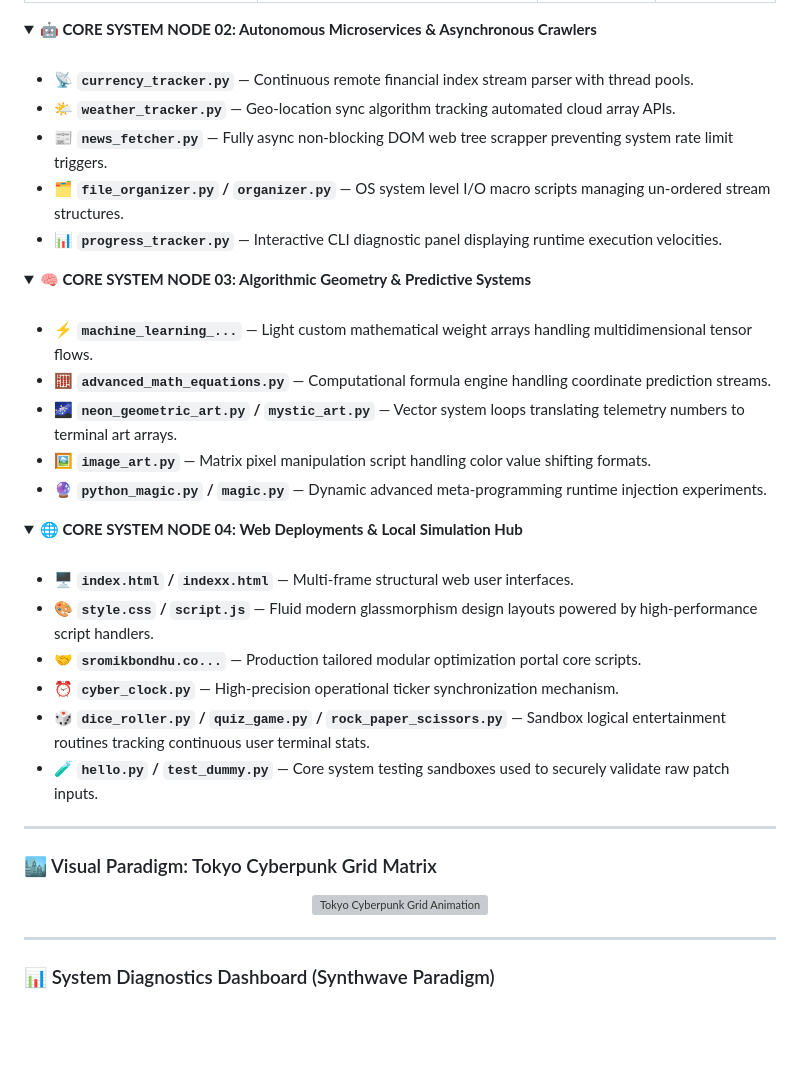
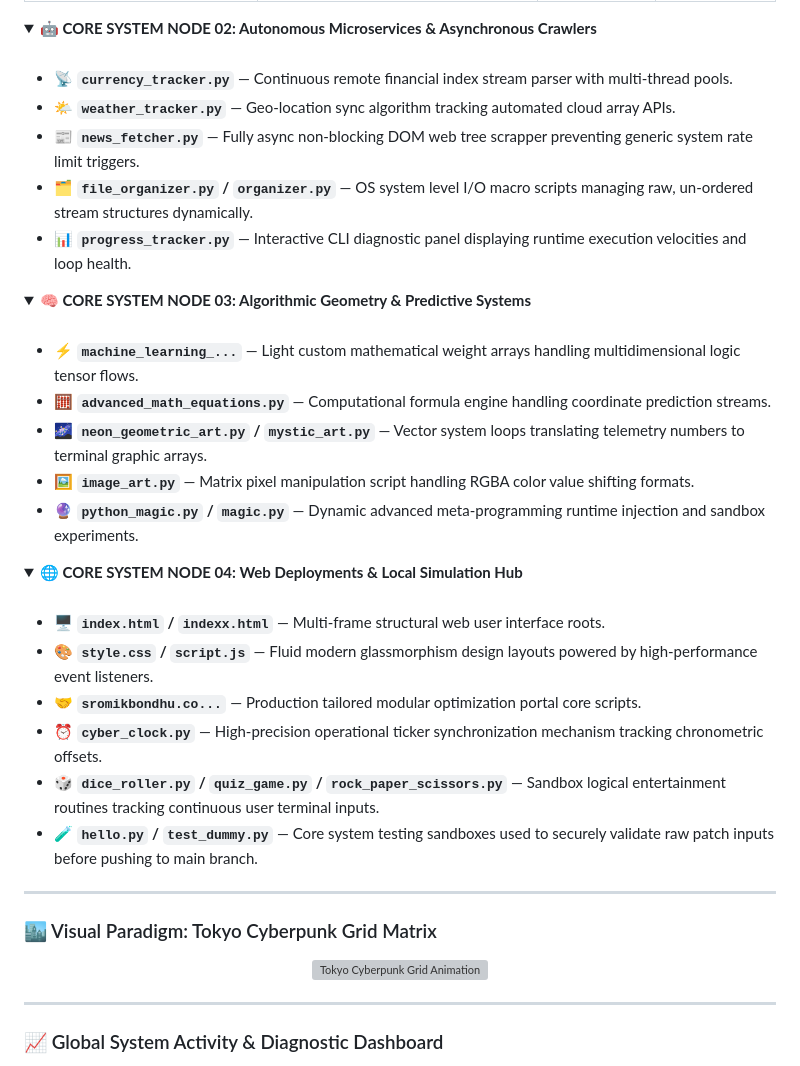
Before and after one commit to iftu8/my-python-learning, a Markdown page: README.md, the part around one of its changes. Rendered like a GitHub page; blank space fills up the shorter version; grey boxes are pictures that could not be loaded.

```diff
--- a/README.md
+++ b/README.md
@@ -119,34 +111,34 @@
 <summary><b>🤖 CORE SYSTEM NODE 02: Autonomous Microservices & Asynchronous Crawlers</b></summary>
 <br>
 
-* 📡 **`currency_tracker.py`** — Continuous remote financial index stream parser with thread pools.
+* 📡 **`currency_tracker.py`** — Continuous remote financial index stream parser with multi-thread pools.
 * 🌤️ **`weather_tracker.py`** — Geo-location sync algorithm tracking automated cloud array APIs.
-* 📰 **`news_fetcher.py`** — Fully async non-blocking DOM web tree scrapper preventing system rate limit triggers.
-* 🗂️ **`file_organizer.py` / `organizer.py`** — OS system level I/O macro scripts managing un-ordered stream structures.
-* 📊 **`progress_tracker.py`** — Interactive CLI diagnostic panel displaying runtime execution velocities.
+* 📰 **`news_fetcher.py`** — Fully async non-blocking DOM web tree scrapper preventing generic system rate limit triggers.
+* 🗂️ **`file_organizer.py` / `organizer.py`** — OS system level I/O macro scripts managing raw, un-ordered stream structures dynamically.
+* 📊 **`progress_tracker.py`** — Interactive CLI diagnostic panel displaying runtime execution velocities and loop health.
 </details>
 
 <details open>
 <summary><b>🧠 CORE SYSTEM NODE 03: Algorithmic Geometry & Predictive Systems</b></summary>
 <br>
 
-* ⚡ **`machine_learning_...`** — Light custom mathematical weight arrays handling multidimensional tensor flows.
+* ⚡ **`machine_learning_...`** — Light custom mathematical weight arrays handling multidimensional logic tensor flows.
 * 🧮 **`advanced_math_equations.py`** — Computational formula engine handling coordinate prediction streams.
-* 🌌 **`neon_geometric_art.py` / `mystic_art.py`** — Vector system loops translating telemetry numbers to terminal art arrays.
-* 🖼️ **`image_art.py`** — Matrix pixel manipulation script handling color value shifting formats.
-* 🔮 **`python_magic.py` / `magic.py`** — Dynamic advanced meta-programming runtime injection experiments.
+* 🌌 **`neon_geometric_art.py` / `mystic_art.py`** — Vector system loops translating telemetry numbers to terminal graphic arrays.
+* 🖼️ **`image_art.py`** — Matrix pixel manipulation script handling RGBA color value shifting formats.
+* 🔮 **`python_magic.py` / `magic.py`** — Dynamic advanced meta-programming runtime injection and sandbox experiments.
 </details>
 
 <details open>
 <summary><b>🌐 CORE SYSTEM NODE 04: Web Deployments & Local Simulation Hub</b></summary>
 <br>
 
-* 🖥️ **`index.html` / `indexx.html`** — Multi-frame structural web user interfaces.
-* 🎨 **`style.css` / `script.js`** — Fluid modern glassmorphism design layouts powered by high-performance script handlers.
+* 🖥️ **`index.html` / `indexx.html`** — Multi-frame structural web user interface roots.
+* 🎨 **`style.css` / `script.js`** — Fluid modern glassmorphism design layouts powered by high-performance event listeners.
 * 🤝 **`sromikbondhu.co...`** — Production tailored modular optimization portal core scripts.
-* ⏰ **`cyber_clock.py`** — High-precision operational ticker synchronization mechanism.
-* 🎲 **`dice_roller.py` / `quiz_game.py` / `rock_paper_scissors.py`** — Sandbox logical entertainment routines tracking continuous user terminal stats.
-* 🧪 **`hello.py` / `test_dummy.py`** — Core system testing sandboxes used to securely validate raw patch inputs.
+* ⏰ **`cyber_clock.py`** — High-precision operational ticker synchronization mechanism tracking chronometric offsets.
+* 🎲 **`dice_roller.py` / `quiz_game.py` / `rock_paper_scissors.py`** — Sandbox logical entertainment routines tracking continuous user terminal inputs.
+* 🧪 **`hello.py` / `test_dummy.py`** — Core system testing sandboxes used to securely validate raw patch inputs before pushing to main branch.
 </details>
 
 ---
@@ -159,6 +151,6 @@
 
 ---
 
-### 📊 System Diagnostics Dashboard (Synthwave Paradigm)
+### 📈 Global System Activity & Diagnostic Dashboard
 
 <div align="center">
```
Also changed, not shown: other parts of README.md (+84 -65 lines).
